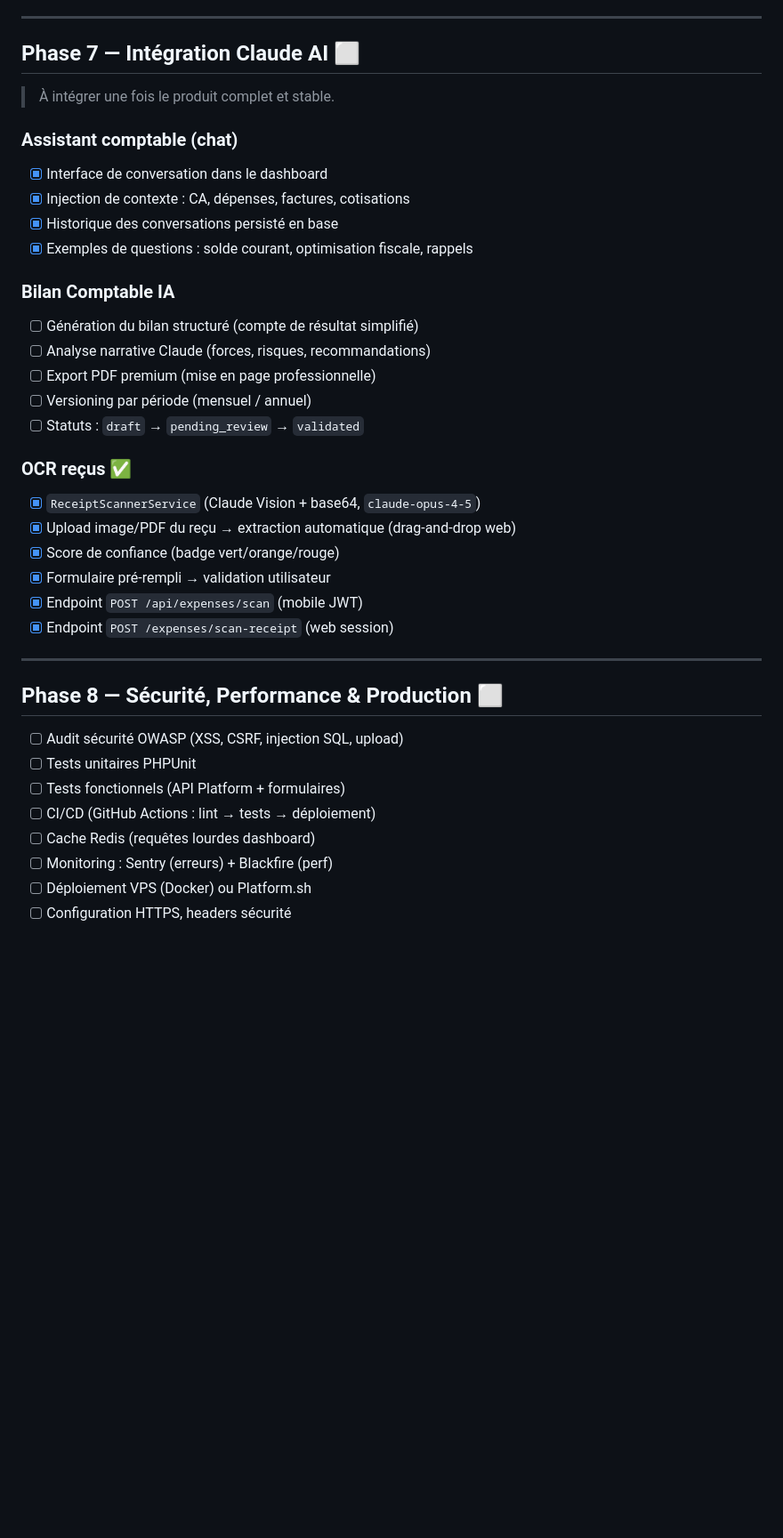
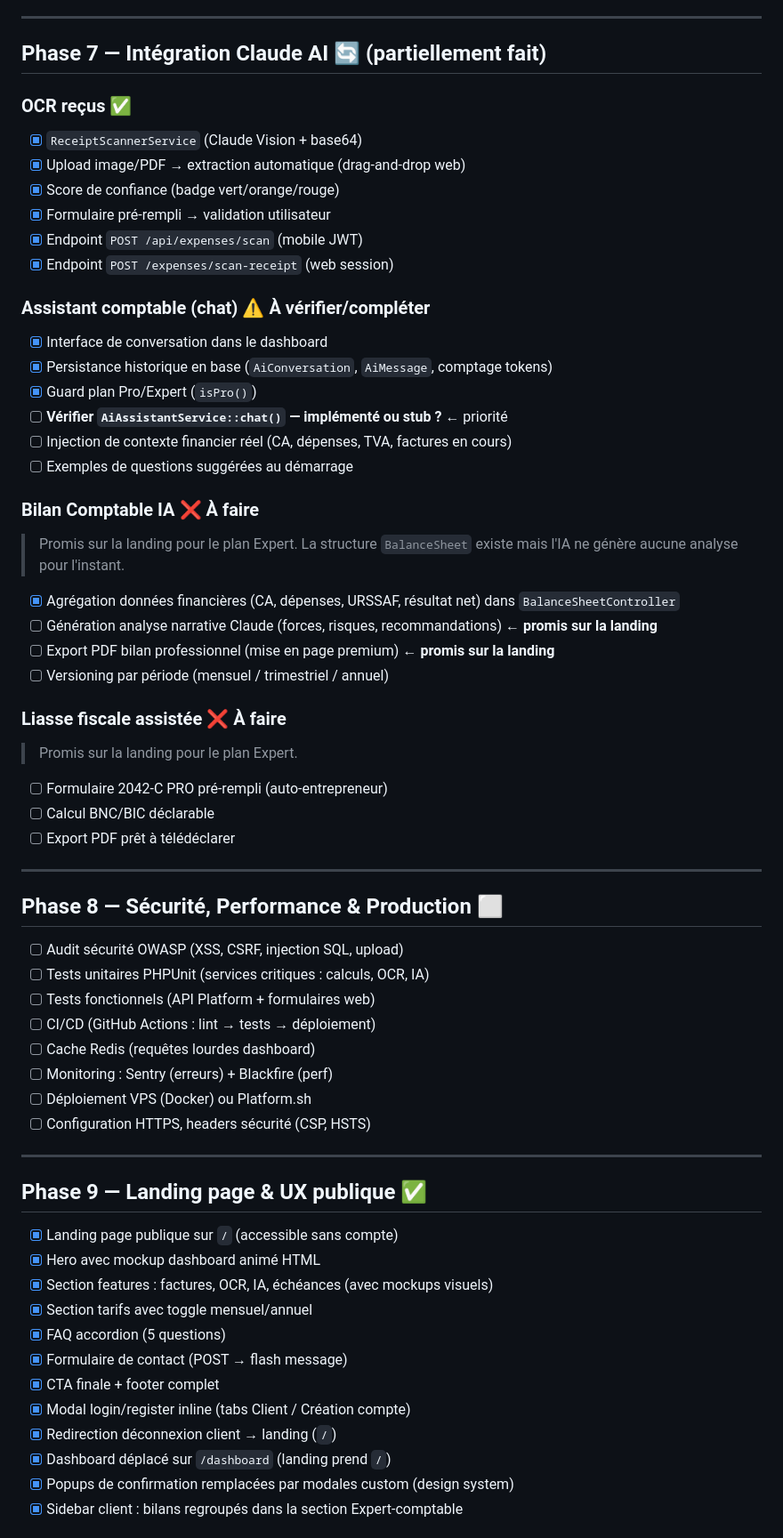
Before and after one commit to anthonycozette/gestopro, a Markdown page: PLAN.md, the part around one of its changes. Shown at 89% size. Rendered like a GitHub page; blank space fills up the shorter version.

Commit message:
docs: mise à jour PLAN.md — analyse landing page et état réel du projet
Co-Authored-By: Claude Sonnet 4.6 <noreply@anthropic.com>

```diff
--- a/PLAN.md
+++ b/PLAN.md
@@ -173,43 +233,71 @@ Accountant ────────────────┘
 
 ---
 
-## Phase 7 — Intégration Claude AI ⬜
-
-> À intégrer une fois le produit complet et stable.
-
-### Assistant comptable (chat)
-
-- [x] Interface de conversation dans le dashboard
-- [x] Injection de contexte : CA, dépenses, factures, cotisations
-- [x] Historique des conversations persisté en base
-- [x] Exemples de questions : solde courant, optimisation fiscale, rappels
-
-### Bilan Comptable IA
-
-- [ ] Génération du bilan structuré (compte de résultat simplifié)
-- [ ] Analyse narrative Claude (forces, risques, recommandations)
-- [ ] Export PDF premium (mise en page professionnelle)
-- [ ] Versioning par période (mensuel / annuel)
-- [ ] Statuts : `draft` → `pending_review` → `validated`
+## Phase 7 — Intégration Claude AI 🔄 (partiellement fait)
 
 ### OCR reçus ✅
 
-- [x] `ReceiptScannerService` (Claude Vision + base64, `claude-opus-4-5`)
-- [x] Upload image/PDF du reçu → extraction automatique (drag-and-drop web)
+- [x] `ReceiptScannerService` (Claude Vision + base64)
+- [x] Upload image/PDF → extraction automatique (drag-and-drop web)
 - [x] Score de confiance (badge vert/orange/rouge)
 - [x] Formulaire pré-rempli → validation utilisateur
 - [x] Endpoint `POST /api/expenses/scan` (mobile JWT)
 - [x] Endpoint `POST /expenses/scan-receipt` (web session)
+
+### Assistant comptable (chat) ⚠️ À vérifier/compléter
+
+- [x] Interface de conversation dans le dashboard
+- [x] Persistance historique en base (`AiConversation`, `AiMessage`, comptage tokens)
+- [x] Guard plan Pro/Expert (`isPro()`)
+- [ ] **Vérifier `AiAssistantService::chat()` — implémenté ou stub ?** ← priorité
+- [ ] Injection de contexte financier réel (CA, dépenses, TVA, factures en cours)
+- [ ] Exemples de questions suggérées au démarrage
+
+### Bilan Comptable IA ❌ À faire
+
+> Promis sur la landing pour le plan Expert. La structure `BalanceSheet` existe mais
+> l'IA ne génère aucune analyse pour l'instant.
+
+- [x] Agrégation données financières (CA, dépenses, URSSAF, résultat net) dans `BalanceSheetController`
+- [ ] Génération analyse narrative Claude (forces, risques, recommandations) ← **promis sur la landing**
+- [ ] Export PDF bilan professionnel (mise en page premium) ← **promis sur la landing**
+- [ ] Versioning par période (mensuel / trimestriel / annuel)
+
+### Liasse fiscale assistée ❌ À faire
+
+> Promis sur la landing pour le plan Expert.
+
+- [ ] Formulaire 2042-C PRO pré-rempli (auto-entrepreneur)
+- [ ] Calcul BNC/BIC déclarable
+- [ ] Export PDF prêt à télédéclarer
 
 ---
 
 ## Phase 8 — Sécurité, Performance & Production ⬜
 
 - [ ] Audit sécurité OWASP (XSS, CSRF, injection SQL, upload)
-- [ ] Tests unitaires PHPUnit
-- [ ] Tests fonctionnels (API Platform + formulaires)
+- [ ] Tests unitaires PHPUnit (services critiques : calculs, OCR, IA)
+- [ ] Tests fonctionnels (API Platform + formulaires web)
 - [ ] CI/CD (GitHub Actions : lint → tests → déploiement)
 - [ ] Cache Redis (requêtes lourdes dashboard)
 - [ ] Monitoring : Sentry (erreurs) + Blackfire (perf)
 - [ ] Déploiement VPS (Docker) ou Platform.sh
-- [ ] Configuration HTTPS, headers sécurité
+- [ ] Configuration HTTPS, headers sécurité (CSP, HSTS)
+
+---
+
+## Phase 9 — Landing page & UX publique ✅
+
+- [x] Landing page publique sur `/` (accessible sans compte)
+- [x] Hero avec mockup dashboard animé HTML
+- [x] Section features : factures, OCR, IA, échéances (avec mockups visuels)
+- [x] Section tarifs avec toggle mensuel/annuel
+- [x] FAQ accordion (5 questions)
+- [x] Formulaire de contact (POST → flash message)
+- [x] CTA finale + footer complet
+- [x] Modal login/register inline (tabs Client / Création compte)
+- [x] Redirection déconnexion client → landing (`/`)
+- [x] Dashboard déplacé sur `/dashboard` (landing prend `/`)
+- [x] Popups de confirmation remplacées par modales custom (design system)
+- [x] Sidebar client : bilans regroupés dans la section Expert-comptable
+
```
Also changed, not shown: other parts of PLAN.md (+115 -39 lines).
